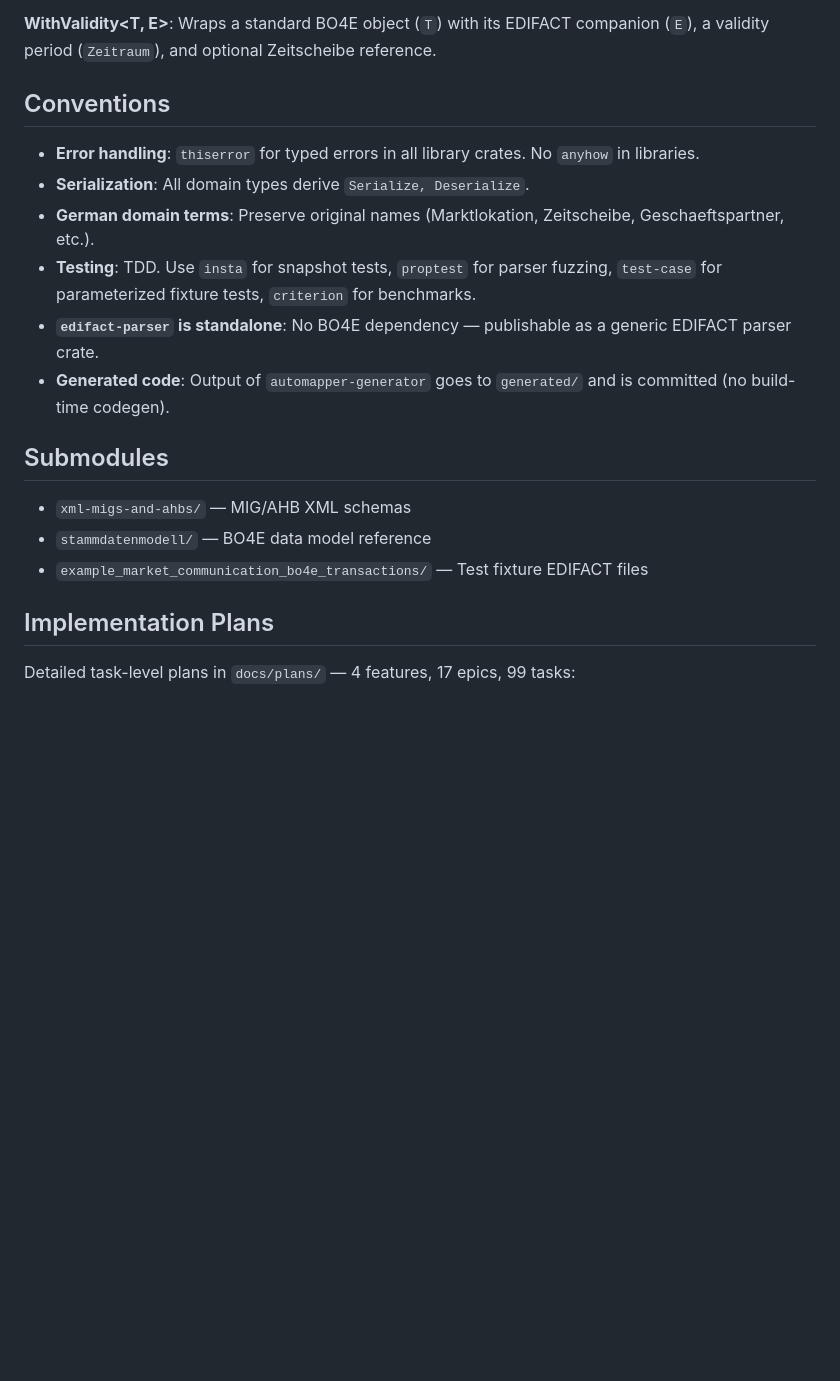
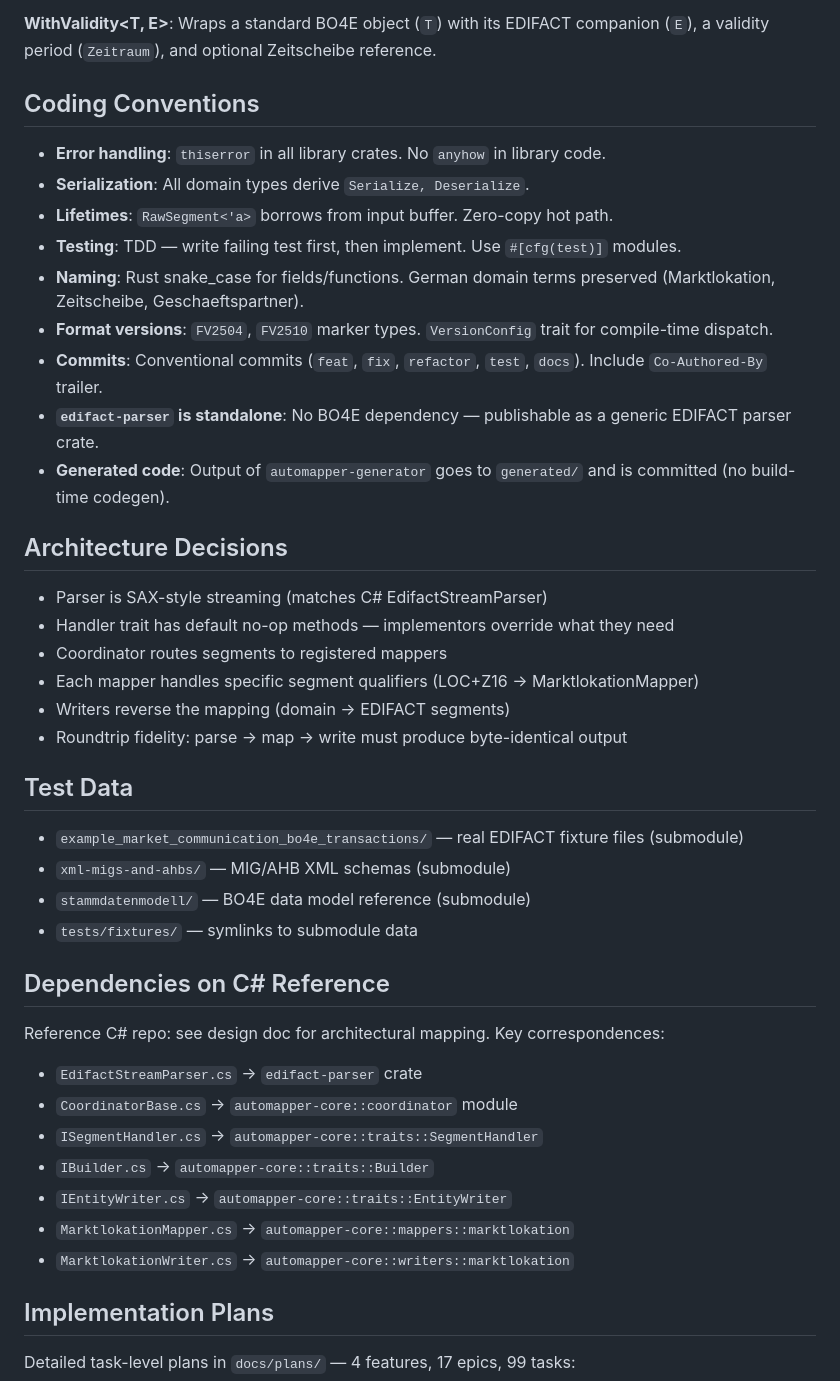
Before and after one commit to JoschaMetze/edifact_mapper, a Markdown page: CLAUDE.md, the part around one of its changes. GitHub-like rendering; blank space fills up the shorter version.

Commit message:
docs: update CLAUDE.md with detailed project conventions and architecture guide
Adds coding conventions, architecture decisions, test data references,
and C# reference correspondences.

Co-Authored-By: Claude Opus 4.6 <noreply@anthropic.com>

```diff
--- a/CLAUDE.md
+++ b/CLAUDE.md
@@ -54,20 +66,45 @@ automapper-core        Coordinators, entity mappers, builders, writers, batch (r
 
 **WithValidity<T, E>**: Wraps a standard BO4E object (`T`) with its EDIFACT companion (`E`), a validity period (`Zeitraum`), and optional Zeitscheibe reference.
 
-## Conventions
+## Coding Conventions
 
-- **Error handling**: `thiserror` for typed errors in all library crates. No `anyhow` in libraries.
+- **Error handling**: `thiserror` in all library crates. No `anyhow` in library code.
 - **Serialization**: All domain types derive `Serialize, Deserialize`.
-- **German domain terms**: Preserve original names (Marktlokation, Zeitscheibe, Geschaeftspartner, etc.).
-- **Testing**: TDD. Use `insta` for snapshot tests, `proptest` for parser fuzzing, `test-case` for parameterized fixture tests, `criterion` for benchmarks.
+- **Lifetimes**: `RawSegment<'a>` borrows from input buffer. Zero-copy hot path.
+- **Testing**: TDD — write failing test first, then implement. Use `#[cfg(test)]` modules.
+- **Naming**: Rust snake_case for fields/functions. German domain terms preserved (Marktlokation, Zeitscheibe, Geschaeftspartner).
+- **Format versions**: `FV2504`, `FV2510` marker types. `VersionConfig` trait for compile-time dispatch.
+- **Commits**: Conventional commits (`feat`, `fix`, `refactor`, `test`, `docs`). Include `Co-Authored-By` trailer.
 - **`edifact-parser` is standalone**: No BO4E dependency — publishable as a generic EDIFACT parser crate.
 - **Generated code**: Output of `automapper-generator` goes to `generated/` and is committed (no build-time codegen).
 
-## Submodules
+## Architecture Decisions
 
-- `xml-migs-and-ahbs/` — MIG/AHB XML schemas
-- `stammdatenmodell/` — BO4E data model reference
-- `example_market_communication_bo4e_transactions/` — Test fixture EDIFACT files
+- Parser is SAX-style streaming (matches C# EdifactStreamParser)
+- Handler trait has default no-op methods — implementors override what they need
+- Coordinator routes segments to registered mappers
+- Each mapper handles specific segment qualifiers (LOC+Z16 -> MarktlokationMapper)
+- Writers reverse the mapping (domain -> EDIFACT segments)
+- Roundtrip fidelity: parse -> map -> write must produce byte-identical output
+
+## Test Data
+
+- `example_market_communication_bo4e_transactions/` — real EDIFACT fixture files (submodule)
+- `xml-migs-and-ahbs/` — MIG/AHB XML schemas (submodule)
+- `stammdatenmodell/` — BO4E data model reference (submodule)
+- `tests/fixtures/` — symlinks to submodule data
+
+## Dependencies on C# Reference
+
+Reference C# repo: see design doc for architectural mapping.
+Key correspondences:
+- `EdifactStreamParser.cs` -> `edifact-parser` crate
+- `CoordinatorBase.cs` -> `automapper-core::coordinator` module
+- `ISegmentHandler.cs` -> `automapper-core::traits::SegmentHandler`
+- `IBuilder.cs` -> `automapper-core::traits::Builder`
+- `IEntityWriter.cs` -> `automapper-core::traits::EntityWriter`
+- `MarktlokationMapper.cs` -> `automapper-core::mappers::marktlokation`
+- `MarktlokationWriter.cs` -> `automapper-core::writers::marktlokation`
 
 ## Implementation Plans
 
```
Also changed, not shown: other parts of CLAUDE.md (+17 -5 lines).
